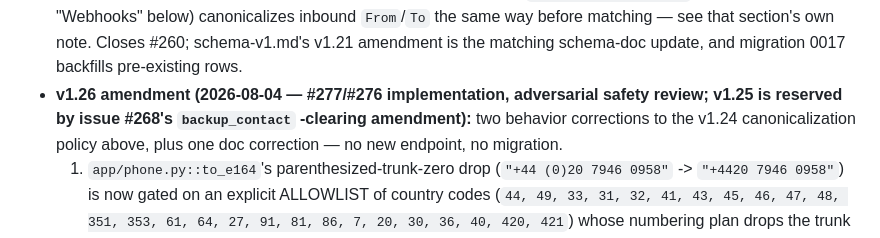
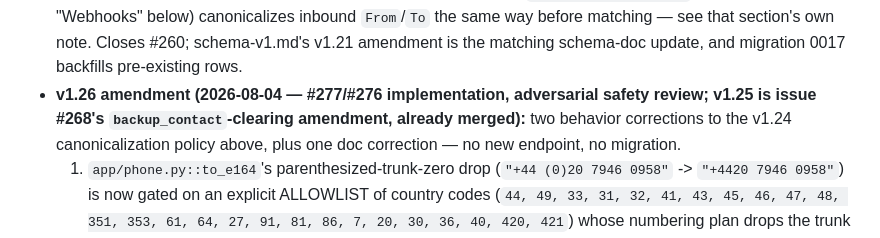
Before and after one commit to LaithAlz/stoop-backend, a Markdown page: docs/03-engineering/api-contracts.md, the part around the change. Drawn GitHub-style.

Commit message:
docs: v1.25 is #268's amendment, already merged

```diff
--- a/docs/03-engineering/api-contracts.md
+++ b/docs/03-engineering/api-contracts.md
@@ -114,8 +114,8 @@
   is the matching schema-doc update, and migration 0017 backfills
   pre-existing rows.
 - **v1.26 amendment (2026-08-04 — #277/#276 implementation, adversarial
-  safety review; v1.25 is reserved by issue #268's `backup_contact`
-  -clearing amendment):** two behavior corrections to the v1.24
+  safety review; v1.25 is issue #268's `backup_contact`-clearing
+  amendment, already merged):** two behavior corrections to the v1.24
   canonicalization policy above, plus one doc correction — no new
   endpoint, no migration.
   1. `app/phone.py::to_e164`'s parenthesized-trunk-zero drop (`"+44
```
